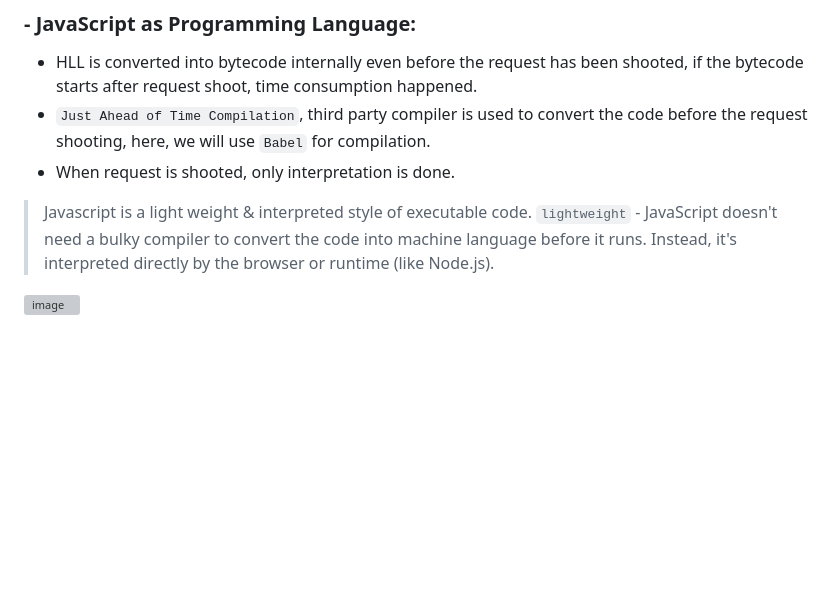
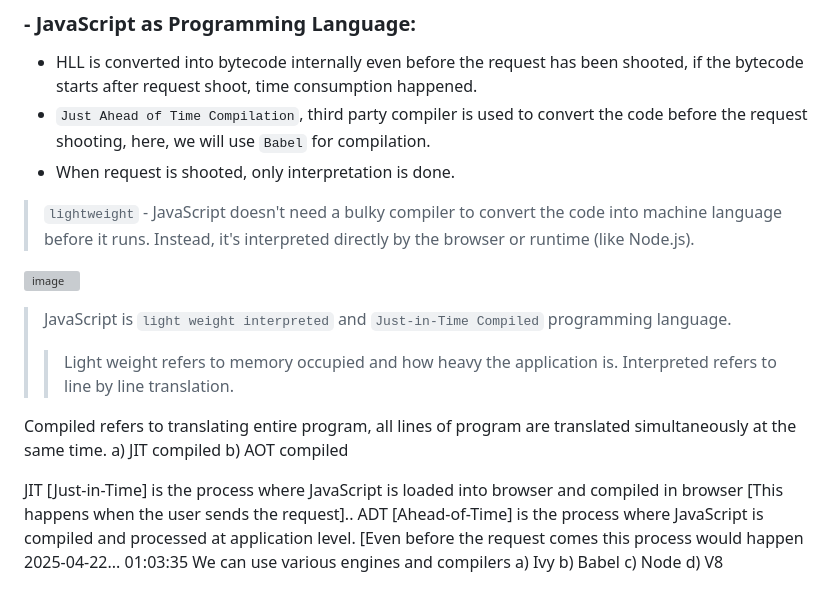
Before and after one commit to alokg-812/Full-Stack-Development, a Markdown page: FashionStore/javascript/readme.md, the part around the change. GitHub-like rendering; blank space fills up the shorter version; grey boxes are pictures that could not be loaded.

```diff
--- a/FashionStore/javascript/readme.md
+++ b/FashionStore/javascript/readme.md
@@ -57,7 +57,23 @@ The current time is:  9:19:21.76
 
 
 
-> Javascript is a light weight & interpreted style of executable code.
 > `lightweight` - JavaScript doesn't need a bulky compiler to convert the code into machine language before it runs. Instead, it's interpreted directly by the browser or runtime (like Node.js).
 
 ![image](https://github.com/alokg-812/Web-Dev/blob/main/FashionStore/public/images/javascript_as_pl.png)
+
+> JavaScript is `light weight interpreted` and `Just-in-Time Compiled` programming language.
+> > Light weight refers to memory occupied and how heavy the application is.
+> > Interpreted refers to line by line translation.
+
+
+Compiled refers to translating entire program, all lines of program are translated simultaneously at the same time.
+a) JIT compiled
+b) AOT compiled
+
+JIT [Just-in-Time] is the process where JavaScript is loaded into browser and compiled in browser [This happens when the user sends the request]..
+ADT [Ahead-of-Time] is the process where JavaScript is compiled and processed at application level. [Even before the request comes this process would happen
+2025-04-22... 01:03:35
+We can use various engines and compilers
+a) Ivy b) Babel
+c) Node
+d) V8
```
